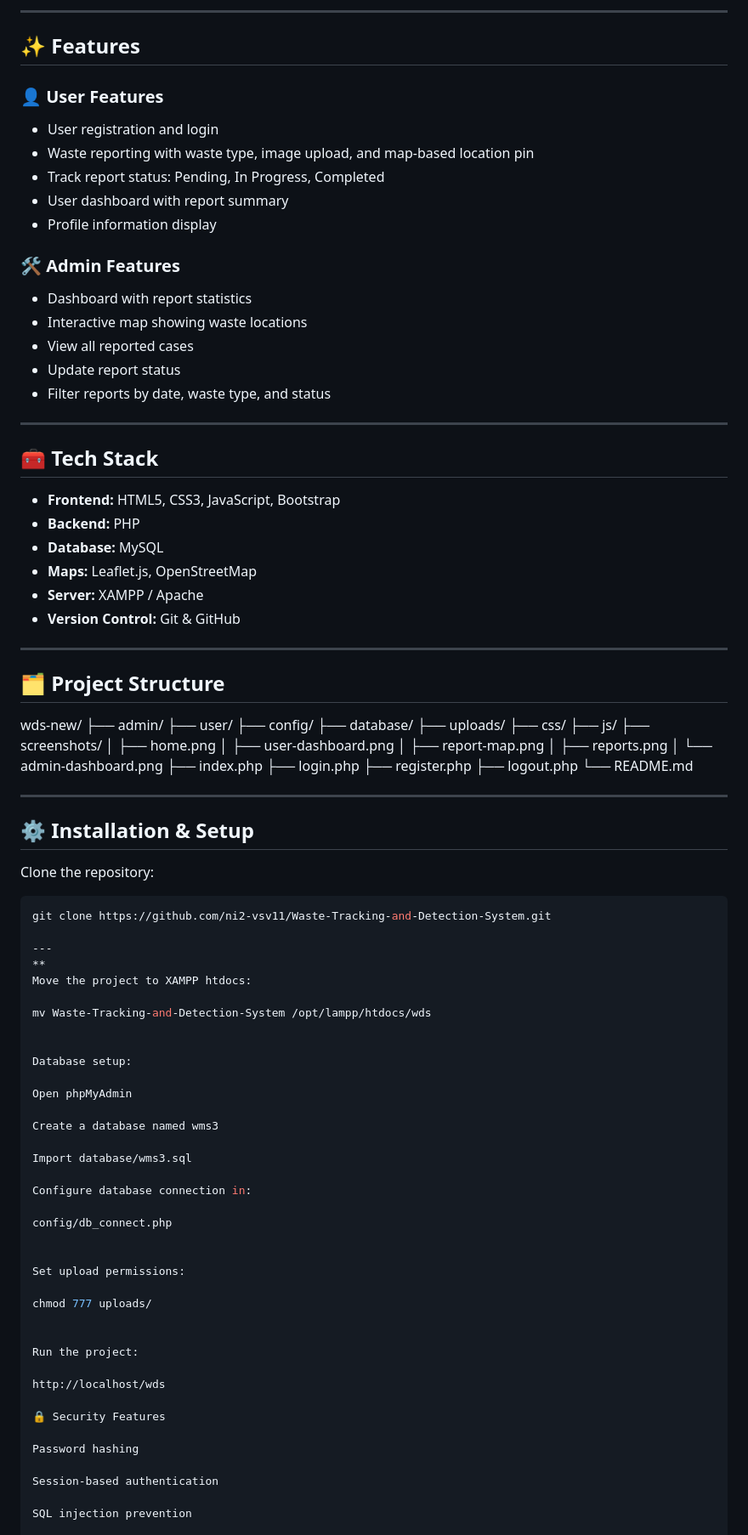
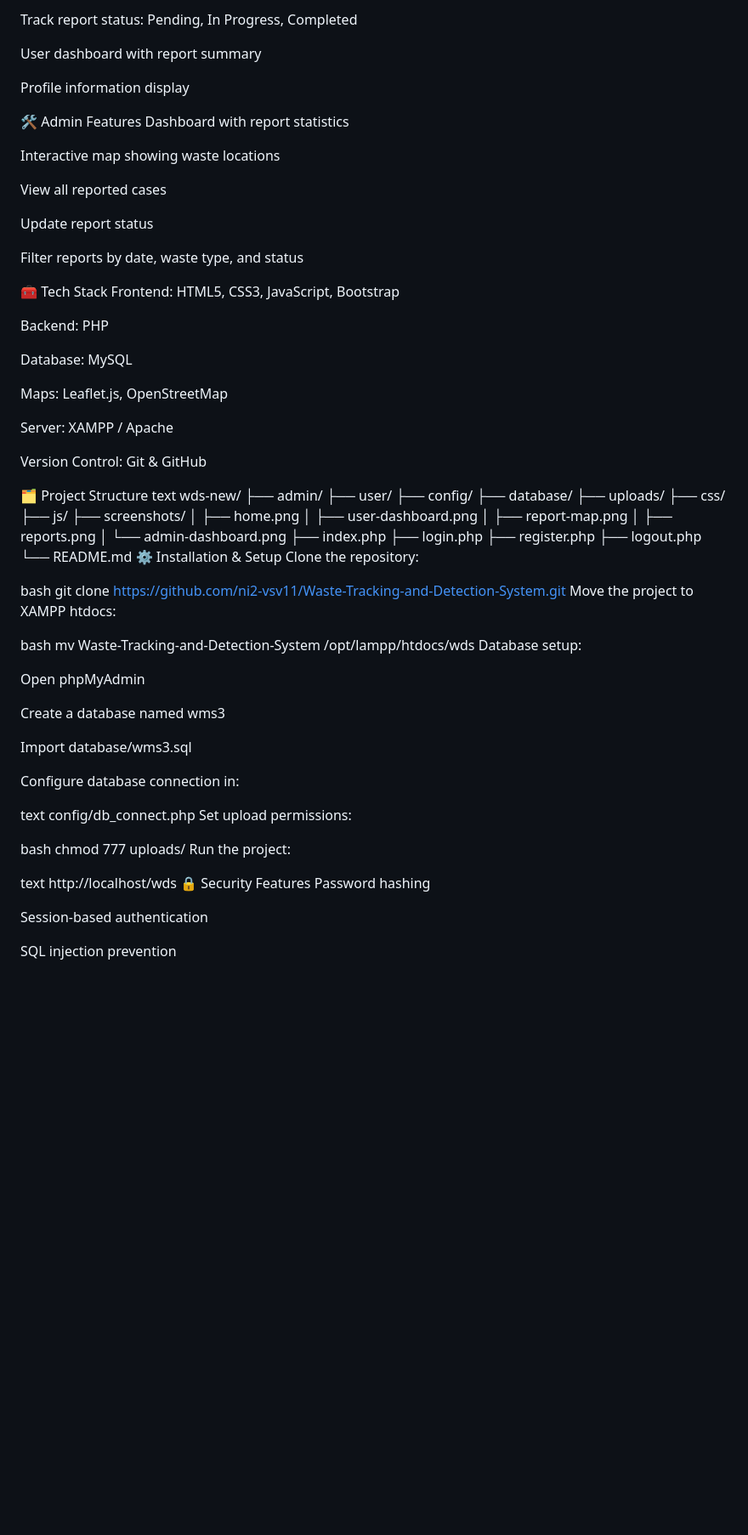
Before and after one commit to ni2-vsv11/Waste-Tracking-and-Detection-System, a Markdown page: README.md, the part around one of its changes. Shown at 85% size. GitHub-like rendering; blank space fills up the shorter version.

````diff
--- a/README.md
+++ b/README.md
@@ -29,36 +28,36 @@ The Waste Tracking & Detection System allows users to report waste found in thei
 
----
+Track report status: Pending, In Progress, Completed
 
-## ✨ Features
+User dashboard with report summary
 
-### 👤 User Features
-- User registration and login
-- Waste reporting with waste type, image upload, and map-based location pin
-- Track report status: Pending, In Progress, Completed
-- User dashboard with report summary
-- Profile information display
+Profile information display
 
-### 🛠️ Admin Features
-- Dashboard with report statistics
-- Interactive map showing waste locations
-- View all reported cases
-- Update report status
-- Filter reports by date, waste type, and status
+🛠️ Admin Features
+Dashboard with report statistics
 
----
+Interactive map showing waste locations
 
-## 🧰 Tech Stack
+View all reported cases
 
-- **Frontend:** HTML5, CSS3, JavaScript, Bootstrap
-- **Backend:** PHP
-- **Database:** MySQL
-- **Maps:** Leaflet.js, OpenStreetMap
-- **Server:** XAMPP / Apache
-- **Version Control:** Git & GitHub
+Update report status
 
----
-## 🗂️ Project Structure
+Filter reports by date, waste type, and status
 
+🧰 Tech Stack
+Frontend: HTML5, CSS3, JavaScript, Bootstrap
+
+Backend: PHP
+
+Database: MySQL
+
+Maps: Leaflet.js, OpenStreetMap
+
+Server: XAMPP / Apache
+
+Version Control: Git & GitHub
+
+🗂️ Project Structure
+text
 wds-new/
 ├── admin/
 ├── user/
@@ -68,32 +67,25 @@ wds-new/
 ├── css/
 ├── js/
 ├── screenshots/
-│ ├── home.png
-│ ├── user-dashboard.png
-│ ├── report-map.png
-│ ├── reports.png
-│ └── admin-dashboard.png
+│   ├── home.png
+│   ├── user-dashboard.png
+│   ├── report-map.png
+│   ├── reports.png
+│   └── admin-dashboard.png
 ├── index.php
 ├── login.php
 ├── register.php
 ├── logout.php
 └── README.md
+⚙️ Installation & Setup
+Clone the repository:
 
----
-
-## ⚙️ Installation & Setup
-
-Clone the repository:
-```bash
+bash
 git clone https://github.com/ni2-vsv11/Waste-Tracking-and-Detection-System.git
-
----
-**
 Move the project to XAMPP htdocs:
 
+bash
 mv Waste-Tracking-and-Detection-System /opt/lampp/htdocs/wds
-
-
 Database setup:
 
 Open phpMyAdmin
@@ -104,20 +96,17 @@ Import database/wms3.sql
 
 Configure database connection in:
 
+text
 config/db_connect.php
-
-
 Set upload permissions:
 
+bash
 chmod 777 uploads/
-
-
 Run the project:
 
+text
 http://localhost/wds
-
 🔒 Security Features
-
 Password hashing
 
 Session-based authentication
````
Also changed, not shown: other parts of README.md (+18 -23 lines).
